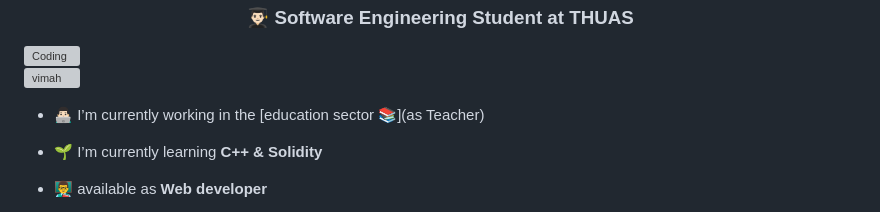
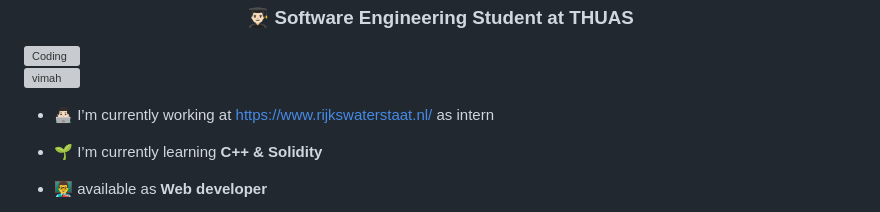
Before and after one commit to VIMAH/VIMAH, a Markdown page: README.md, the part around the change. Drawn GitHub-style; grey boxes are pictures that could not be loaded.

```diff
--- a/README.md
+++ b/README.md
@@ -4,7 +4,7 @@
 
 <p align="left"> <img src="https://komarev.com/ghpvc/?username=vimah&label=Profile%20views&color=0e75b6&style=flat" alt="vimah" /> </p>
 
-- 👨🏻‍💻 I’m currently working in the [education sector 📚](as Teacher)
+- 👨🏻‍💻 I’m currently working at https://www.rijkswaterstaat.nl/ as intern
 
 - 🌱 I’m currently learning **C++ & Solidity**
 
```
